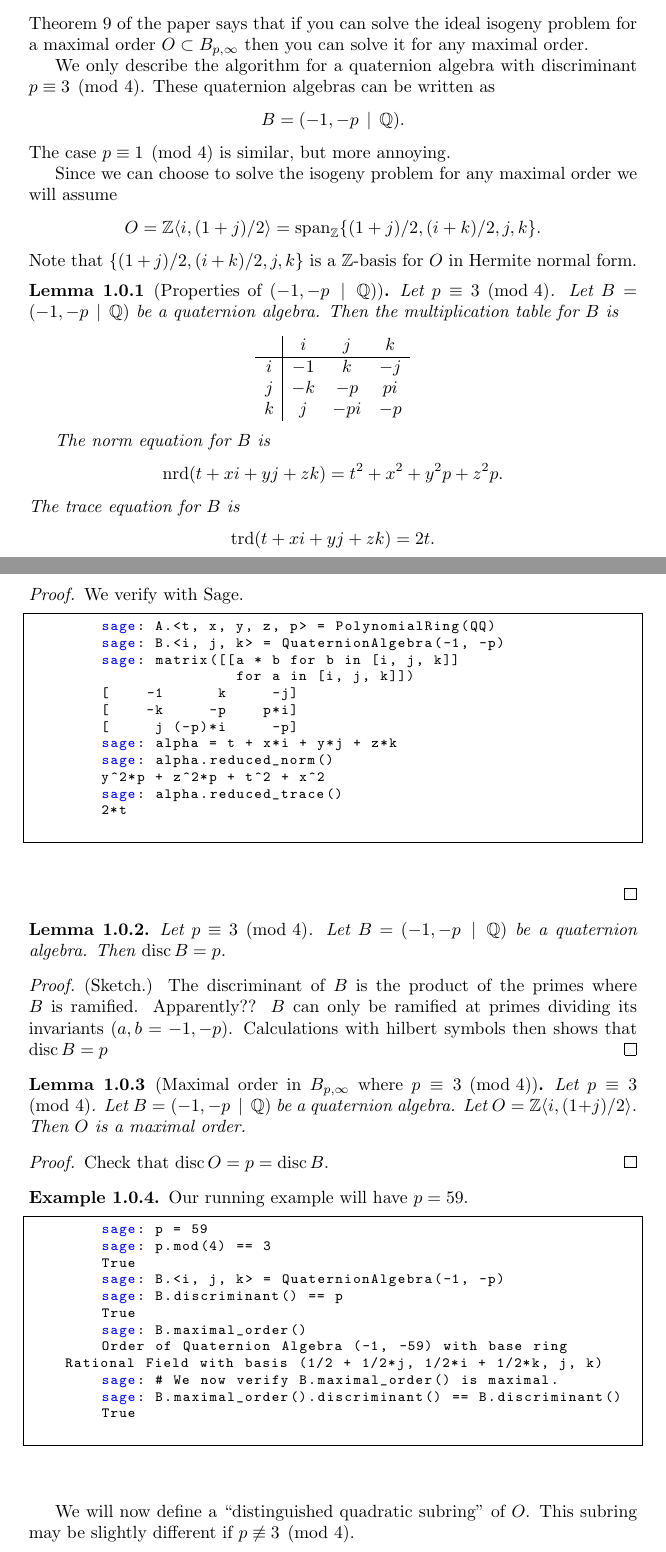
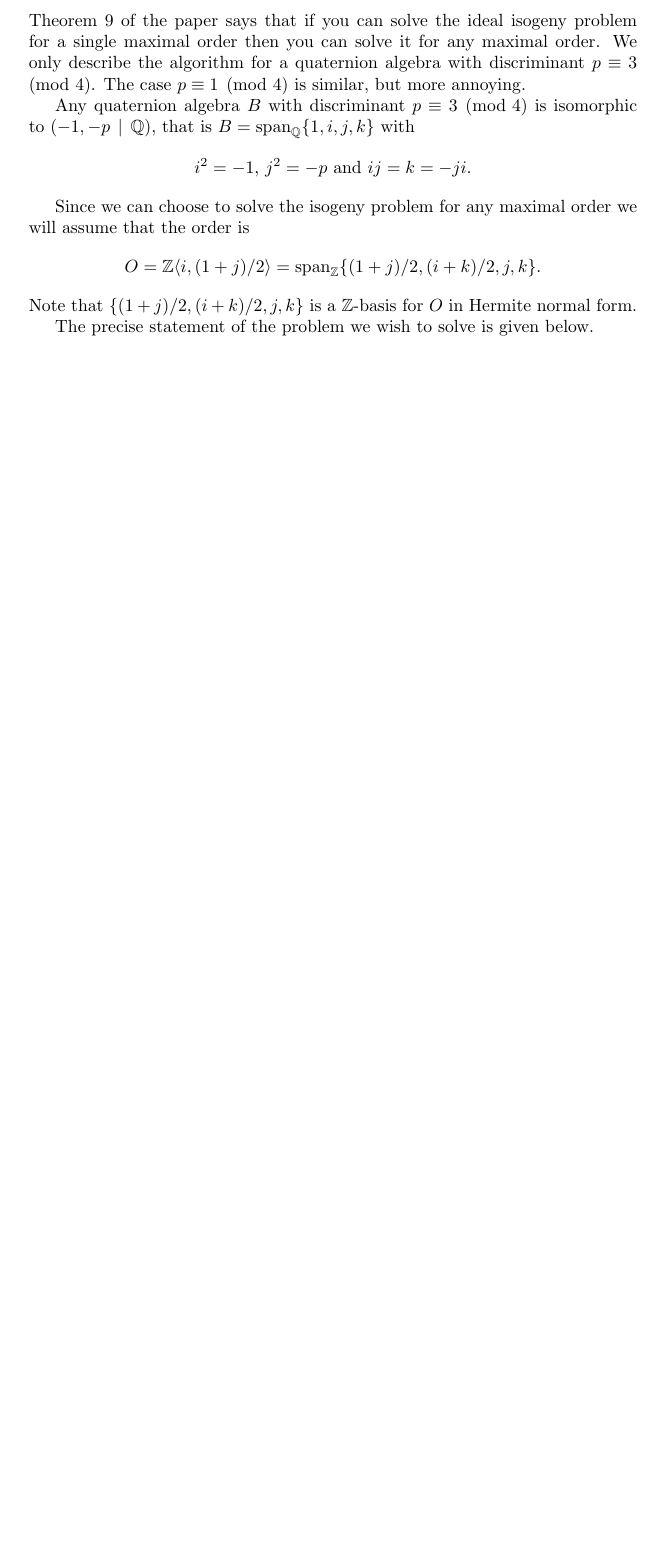
Before and after one commit to joelypoley/kplt, a LaTeX document (kplt.tex): two parts of pages 1 and 2 of 10 before the commit and part of page 1 of 8 after it, the two joined at a grey line, cut so that both start at the same text, the shorter picture padded with empty space. Compiled offline with pdfLaTeX.

Commit message:
Commented out a section

```diff
--- a/kplt.tex
+++ b/kplt.tex
@@ -104,127 +104,23 @@
 \tableofcontents
 
 
-\section{Description of the special case}
+\subsection{Description of the special case}
 
-Theorem 9 of the paper says that if you can solve the ideal isogeny problem for a maximal order \( O \subset B_{p, \infty} \) then you can solve it for any  maximal order.
+Theorem 9 of the paper says that if you can solve the ideal isogeny problem for a single maximal order then you can solve it for any maximal order.
+We only describe the algorithm for a quaternion algebra with discriminant \( p \equiv 3 \pmod{4} \). The case \( p \equiv 1 \pmod{4} \) is similar, but more annoying.
 
+Any quaternion algebra \( B \) with discriminant \( p \equiv 3 \pmod{4} \) is isomorphic to \( (-1, -p \, \mid \, \Q) \), that is \( B = \op{span}_\Q\{1, i, j, k\} \) with
+\[
+    i^2 = -1 \text{, } j^2 = -p \text{ and } ij = k = -ji .
+\]
 
-We only describe the algorithm for a quaternion algebra with discriminant \( p \equiv 3 \pmod{4} \).
-These quaternion algebras can be written as
-\[
-    B = (-1, -p \, \mid \, \Q).
-\]
-The case \( p \equiv 1 \pmod{4} \) is similar, but more annoying.
-
-Since we can choose to solve the isogeny problem for any maximal order we will assume
+Since we can choose to solve the isogeny problem for any maximal order we will assume that the order is
 \[
     O = \Z \langle i, (1+j) / 2 \rangle = \op{span}_\Z \{ (1+j) / 2, (i+k) / 2 , j, k \}.
 \]
 Note that \( \{ (1+j) / 2, (i+k) / 2 , j, k \} \) is a \( \Z \)-basis for \( O \) in Hermite normal form.
 
-\begin{lemma}[Properties of \( (-1, -p \, \mid \, \Q) \)]
-    Let \( p \equiv 3 \pmod{4} \).
-    Let \( B =  (-1, -p \, \mid \, \Q) \) be a quaternion algebra.
-    Then the multiplication table for \( B \) is
-    \[
-        \begin{array}{c|ccc}
-              & i  & j   & k  \\
-            \hline
-            i & -1 & k   & -j \\
-            j & -k & -p  & pi \\
-            k & j  & -pi & -p
-        \end{array}
-    \]
-
-    The norm equation for \( B \) is
-    \[
-        \nrd(t + xi + yj + zk) = t^2 + x^2 + y^2p + z^2p.
-    \]
-    The trace equation for \( B \) is
-    \[
-        \trd(t + xi + yj + zk) = 2t.
-    \]
-\end{lemma}
-\begin{proof}
-    We verify with Sage.
-    \begin{lstlisting}
-        sage: A.<t, x, y, z, p> = PolynomialRing(QQ)
-        sage: B.<i, j, k> = QuaternionAlgebra(-1, -p)
-        sage: matrix([[a * b for b in [i, j, k]]
-                       for a in [i, j, k]])
-        [    -1      k     -j]
-        [    -k     -p    p*i]
-        [     j (-p)*i     -p]
-        sage: alpha = t + x*i + y*j + z*k
-        sage: alpha.reduced_norm()
-        y^2*p + z^2*p + t^2 + x^2
-        sage: alpha.reduced_trace()
-        2*t
-    \end{lstlisting}
-\end{proof}
-
-\begin{lemma}[]
-    Let \( p \equiv 3 \pmod{4} \).
-    Let \( B =  (-1, -p \, \mid \, \Q) \) be a quaternion algebra.
-    Then \( \disc B = p \).
-\end{lemma}
-\begin{proof}
-    (Sketch.)
-    The discriminant of \( B \) is the product of the primes where \( B \) is ramified.
-    Apparently?? \( B \) can only be ramified at primes dividing its invariants (\( a, b = -1, -p\)).
-    Calculations with hilbert symbols then shows that \( \disc B = p \)
-\end{proof}
-
-\begin{lemma}[Maximal order in \( B_{p, \infty} \) where \( p \equiv 3 \pmod{4} \)]
-    Let \( p \equiv 3 \pmod{4} \).
-    Let \( B =  (-1, -p \, \mid \, \Q) \) be a quaternion algebra.
-    Let \( O = \Z \langle i, (1+j) / 2 \rangle \).
-    Then \( O \) is a maximal order.
-\end{lemma}
-\begin{proof}
-    Check that \( \disc O  = p = \disc B\).
-\end{proof}
-
-\begin{example}
-    Our running example will have \( p = 59 \).
-    \begin{lstlisting}
-        sage: p = 59
-        sage: p.mod(4) == 3
-        True
-        sage: B.<i, j, k> = QuaternionAlgebra(-1, -p)
-        sage: B.discriminant() == p
-        True
-        sage: B.maximal_order()
-        Order of Quaternion Algebra (-1, -59) with base ring Rational Field with basis (1/2 + 1/2*j, 1/2*i + 1/2*k, j, k)
-        sage: # We now verify B.maximal_order() is maximal.
-        sage: B.maximal_order().discriminant() == B.discriminant()
-        True
-    \end{lstlisting}
-\end{example}
-
-We will now define a ``distinguished quadratic subring'' of \( O \).
-This subring may be slightly different if \( p \not\equiv 3 \pmod{4} \).
-
-\begin{lemma}[Distinguished quadratice subring]
-    Let \( p \equiv 3 \pmod{4} \).
-    Let \( B =  (-1, -p \, \mid \, \Q) \) be a quaternion algebra.
-    Let \( O = \Z \langle i, (1+j) / 2 \rangle \).
-    Let \( R = \Z[i] \subset O \).
-    Then \( R \) has discriminant \( D = 4 \), \( R^\perp = Rj \) and \( R + Rj = \Z\langle i, j \rangle\) is a suborder of \( O \) of index \( D \).
-    Moreover
-    \[
-        \nrd(t + xi + (y + zi)j) = f(t, x) + p f(y, z)
-    \]
-    where \( f(t, x) = t^2 + x^2 \) is a principal quadratic form of discriminant \( D \).
-\end{lemma}
-\begin{proof}
-    Note that it seems they are not normalizing their discriminants by \( 2^{-n} \) which is the usual thing to do.
-    Hence the discriminant of \( f \) is 4 as required by the lemma.
-    The discriminant is equal to the index since \( O \) is maximal so \( O = O_L(R) \).
-\end{proof}
-
-\section{The algorithm}
-\subsection{High level overview}
+The precise statement of the problem we wish to solve is given below.
 
 \begin{prob}
     Let \( p \equiv 3 \pmod{4} \).
@@ -589,4 +599,4 @@ We first need a lemma.
-We will now show how to solve this problem \ref{prob: mu = lambda * mu_0}.
+We will now show how to solve Problem \ref{prob: mu = lambda * mu_0}.
 As input we are given a prime \( p \equiv 3 \pmod{4} \), \( \mu_0 = \beta_0j \in (R / NR)^*[j] \), and a prime \( N \neq p \) sufficiently large.
 The goal is to find \( \lambda \in \Z \) coprime to \( N \) and \( \mu_1 \in  R + Rj \) such that \( \mu = \lambda \mu_0 + N \mu_1 \) has \( \ell \) power norm
 \[
```
Also changed, not shown: kplt.tex (146 more changed lines).
